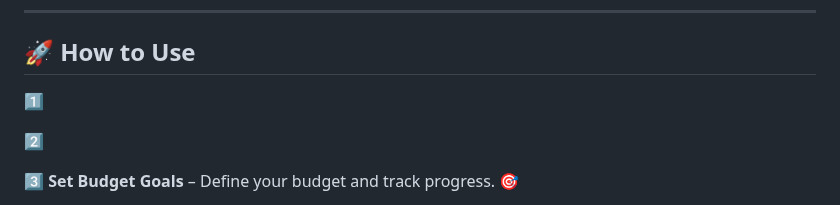
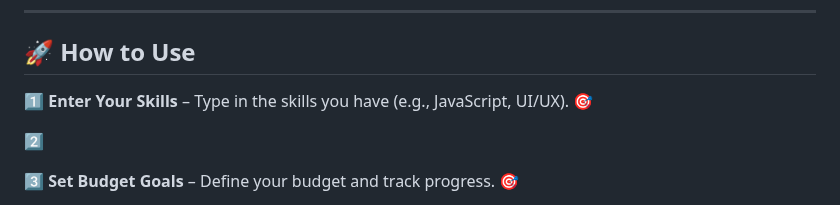
Before and after one commit to KelvCodes/-Community-Impact-Wheel-, a Markdown page: README.md, the part around the change. Drawn GitHub-style.

```diff
--- a/README.md
+++ b/README.md
@@ -33,7 +33,7 @@
 ---
 
 ## 🚀 How to Use
-1️⃣
+1️⃣  **Enter Your Skills** – Type in the skills you have (e.g., JavaScript, UI/UX). 🎯
 
 2️⃣
 
```
